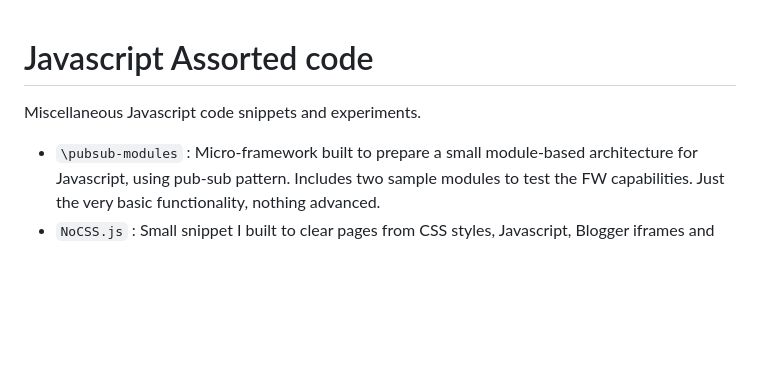
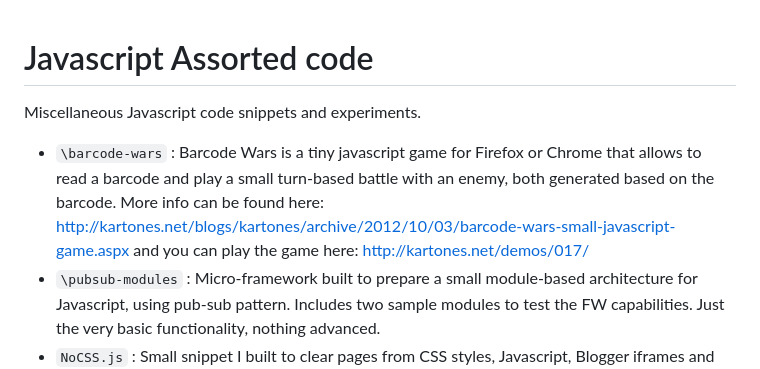
Before and after one commit to Kartones/JSAssorted, a Markdown page: README.md, the part around the change. Drawn GitHub-style; blank space fills up the shorter version.

Commit message:
Added barcode wars

```diff
--- a/README.md
+++ b/README.md
@@ -3,6 +3,7 @@ Javascript Assorted code
 
 Miscellaneous Javascript code snippets and experiments.
 
+* `\barcode-wars` : Barcode Wars is a tiny javascript game for Firefox or Chrome that allows to read a barcode and play a small turn-based battle with an enemy, both generated based on the barcode. More info can be found here: http://kartones.net/blogs/kartones/archive/2012/10/03/barcode-wars-small-javascript-game.aspx and you can play the game here: http://kartones.net/demos/017/
 * `\pubsub-modules` : Micro-framework built to prepare a small module-based architecture for Javascript, using pub-sub pattern. Includes two sample modules to test the FW capabilities. Just the very basic functionality, nothing advanced.
 * `NoCSS.js` : Small snippet I built to clear pages from CSS styles, Javascript, Blogger iframes and similar stuff and focus on reading the content. Ready to use as a bookmarklet in Firefox/Chrome.
 * `SNCleaner.js` : Code snippets to launch from Firebug or Google Chrome's Developer tools, that will clean all your wall posts from the social network Tuenti.
```
Also changed, not shown: barcode-wars/monster.png (added), barcode-wars/player.png (added), 2 other files.
